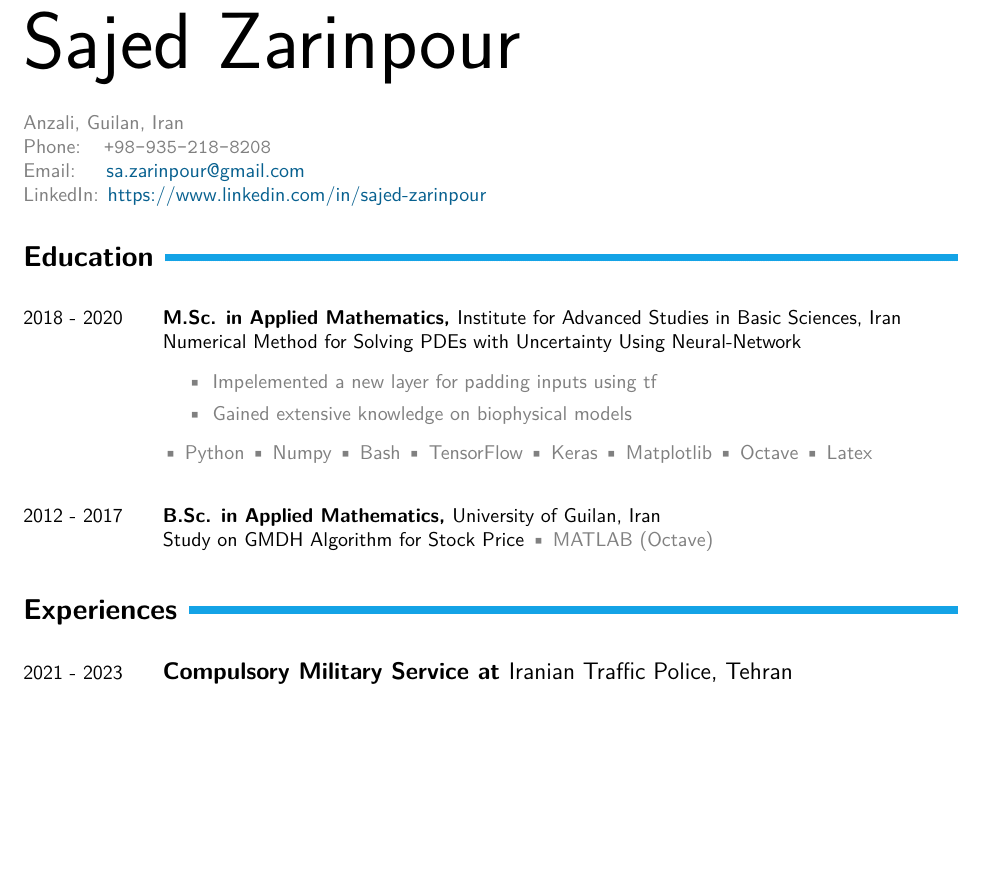
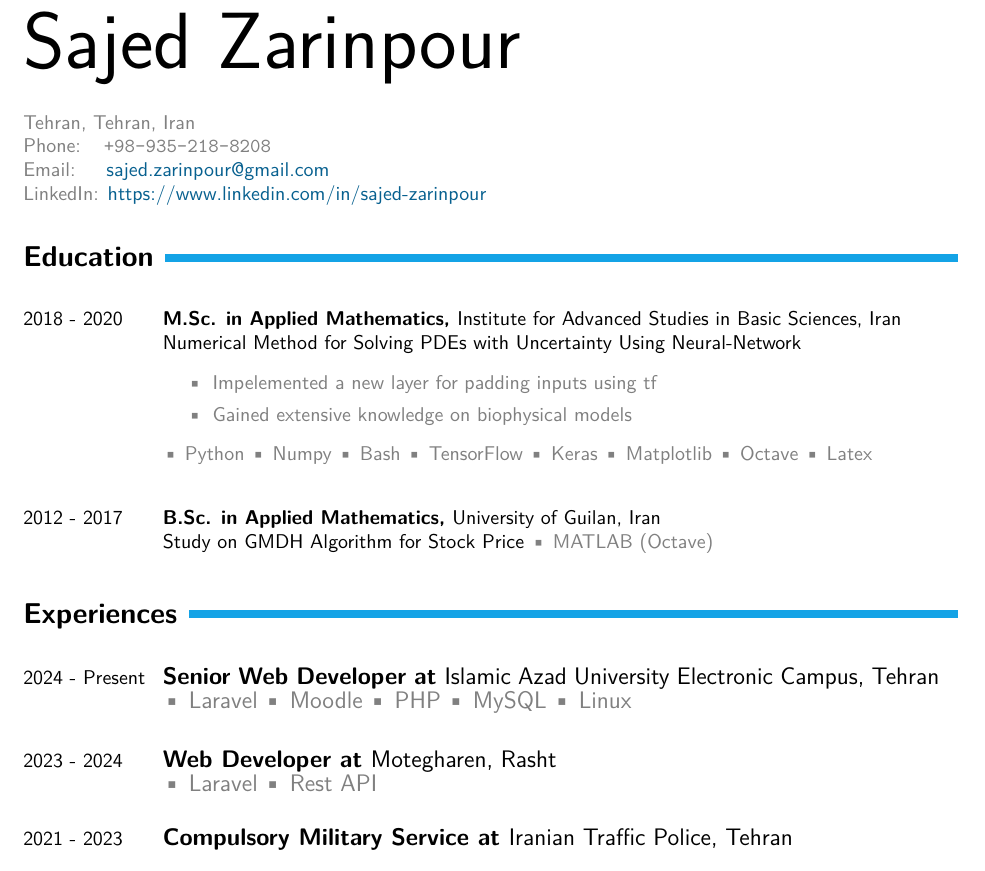
Before and after one commit to sajed-zarrinpour/CV, a LaTeX CV (Academic/cv_sajed_zarinpour.tex): part of page 1 of 2, cut so that both start at the same text, the shorter picture padded with empty space. Compiled offline with XeLaTeX.

Commit message:
update CV

```diff
--- a/Academic/cv_sajed_zarinpour.tex
+++ b/Academic/cv_sajed_zarinpour.tex
@@ -7,14 +7,16 @@
 %\usepackage{showframe}
 %\renewcommand\ShowFrameLinethickness{0.15pt}
 %\renewcommand*\ShowFrameColor{\color{red}}
+% \usepackage {xcolor}
 
-
-
-\usepackage {xcolor}
 \begin{document}
 
 	\name{ Sajed Zarinpour }
-	\contactInfo{Anzali, Guilan, Iran}{+98-935-218-8208}{sa.zarinpour@gmail.com}{https://www.linkedin.com/in/sajed-zarinpour}
+	\contactInfo
+	{Tehran, Tehran, Iran}
+	{+98-935-218-8208}
+	{sajed.zarinpour@gmail.com}
+	{https://www.linkedin.com/in/sajed-zarinpour}
 
 	\section*{Education}
 		\eduEntry
@@ -40,6 +42,20 @@
 		}
 
 	\section*{Experiences}
+
+		\expEntry
+		{2024 - Present}
+		{Senior Web Developer}
+		{Islamic Azad University Electronic Campus}
+		{Tehran}
+		{\textcolor{gray}{\skills{Laravel, Moodle, PHP, MySQL, Linux}}}
+
+		\expEntry
+		{2023 - 2024}
+		{Web Developer}
+		{Motegharen}
+		{Rasht}
+		{\textcolor{gray}{\skills{Laravel, Rest API}}}
 
 		\expEntry
 		{2021 - 2023}
```
Also changed, not shown: Industry/cv_sajed_zarinpour.tex (+17 -1 lines), Academic/cv_sajed_zarinpour.pdf, Industry/cv_sajed_zarinpour.pdf, Academic/cv_sajed_zarinpour.tex (5 more changed lines), 1 other file.
